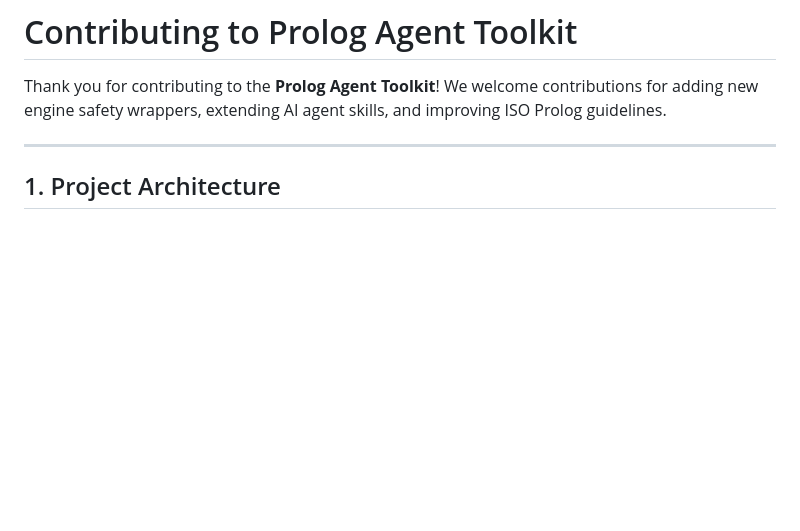
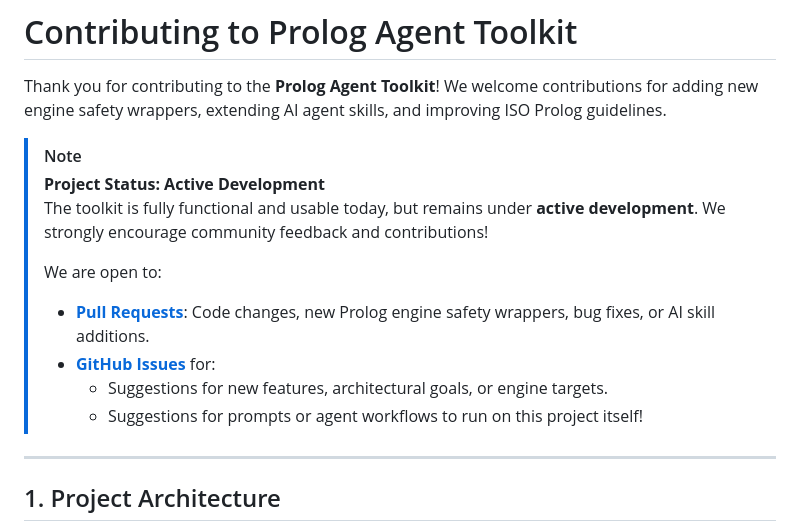
Before and after one commit to dougransom/prolog-agent-toolkit, a Markdown page: CONTRIBUTING.md, the part around the change. Drawn GitHub-style; blank space fills up the shorter version.

```diff
--- a/CONTRIBUTING.md
+++ b/CONTRIBUTING.md
@@ -1,6 +1,16 @@
 # Contributing to Prolog Agent Toolkit
 
 Thank you for contributing to the **Prolog Agent Toolkit**! We welcome contributions for adding new engine safety wrappers, extending AI agent skills, and improving ISO Prolog guidelines.
+
+> [!NOTE]
+> **Project Status: Active Development**
+> The toolkit is fully functional and usable today, but remains under **active development**. We strongly encourage community feedback and contributions!
+>
+> We are open to:
+> - **[Pull Requests](https://docs.github.com/en/pull-requests/collaborating-with-pull-requests/proposing-changes-to-your-work-with-pull-requests/about-pull-requests)**: Code changes, new Prolog engine safety wrappers, bug fixes, or AI skill additions.
+> - **[GitHub Issues](https://github.com/dougransom/prolog-agent-toolkit/issues)** for:
+>   - Suggestions for new features, architectural goals, or engine targets.
+>   - Suggestions for prompts or agent workflows to run on this project itself!
 
 ---
 
```
Also changed, not shown: README.md (+4 -0 lines).
